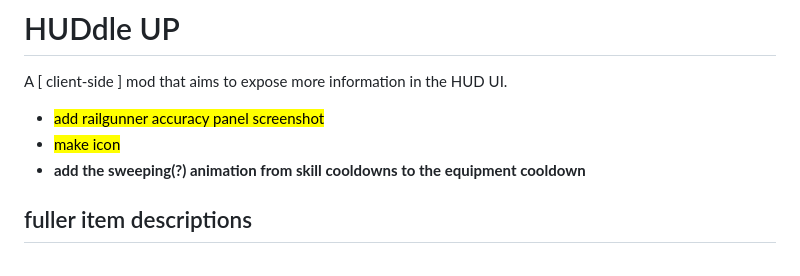
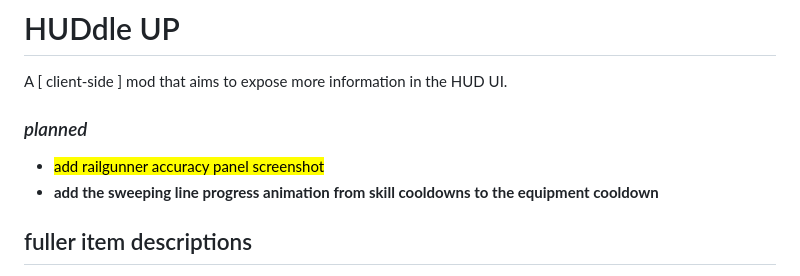
Before and after one commit to itsschwer/ror2-huddle-up, a Markdown page: README.md, the part around the change. Drawn GitHub-style.

Commit message:
Create icon

```diff
--- a/README.md
+++ b/README.md
@@ -2,9 +2,9 @@
 
 A \[ client-side \] mod that aims to expose more information in the HUD UI.
 
+### *planned*
 - <mark>add railgunner accuracy panel screenshot</mark>
-- <mark>make icon</mark>
-- **add the sweeping(?) animation from skill cooldowns to the equipment cooldown**
+- **add the sweeping line progress animation from skill cooldowns to the equipment cooldown**
 <!--
 - **item stack calculations? *(soft-dependency on LookingGlass? separate api mod?)***
 - refactor loot tracking and loot panel string formatting
```
Also changed, not shown: Thunderstore/icon.png (added), 1 other file.
